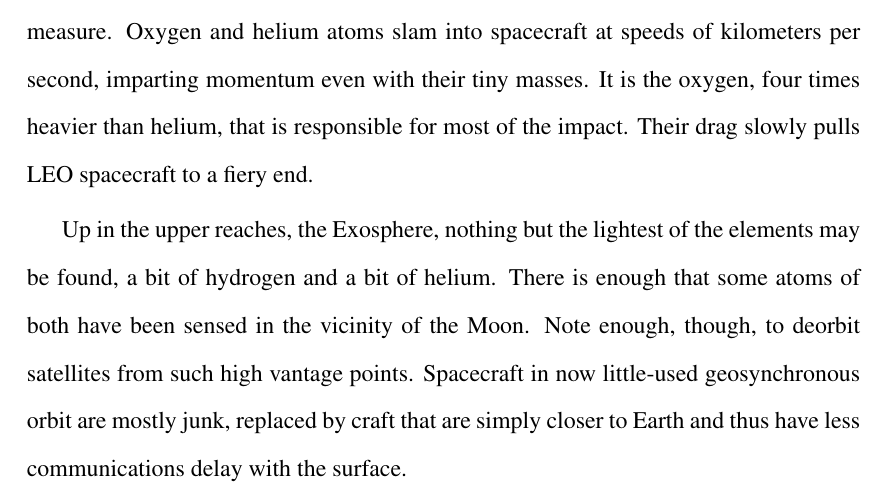
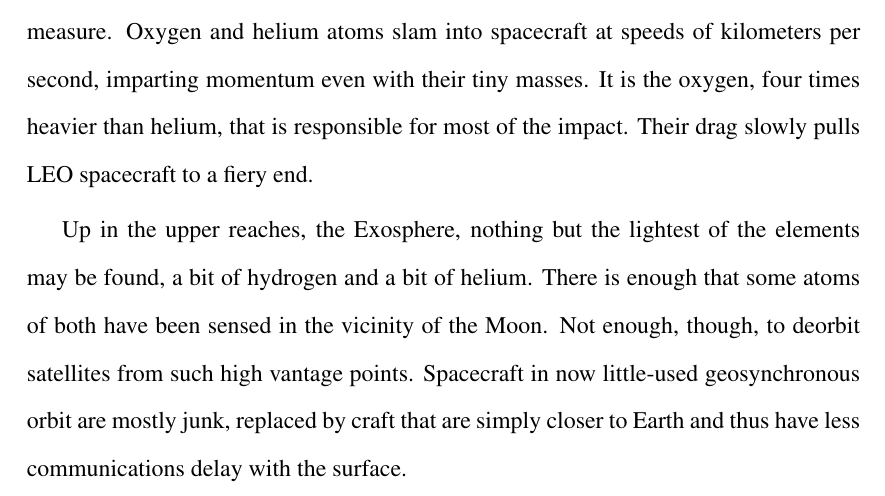
Before and after one commit to prototypo/MovingMars, a LaTeX thesis (source/GravitysChild.tex, which reads source/Perturbation/Perturbation.tex): part of page 38 of 41, cut so that both start at the same text. Compiled offline with pdfLaTeX.

Commit message:
Update Perturbation.tex
"Not enough ..." not "Note enough ...".

```diff
--- a/source/Perturbation/Perturbation.tex
+++ b/source/Perturbation/Perturbation.tex
@@ -12,7 +12,7 @@ Fortunately, humanity has been terribly untidy in its stewardship of Earth's orb
 
 The average age of a spacecraft in low Earth orbit may be measured in weeks, months or at best a few years. The tenuous Thermosphere is nearly half oxygen and half helium at those altitudes with sensible amounts of hydrogen thrown in for good measure. Oxygen and helium atoms slam into spacecraft at speeds of kilometers per second, imparting momentum even with their tiny masses. It is the oxygen, four times heavier than helium, that is responsible for most of the impact. Their drag slowly pulls LEO spacecraft to a fiery end.
 
-Up in the upper reaches, the Exosphere, nothing but the lightest of the elements may be found, a bit of hydrogen and a bit of helium. There is enough that some atoms of both have been sensed in the vicinity of the Moon. Note enough, though, to deorbit satellites from such high vantage points. Spacecraft in now little-used geosynchronous orbit are mostly junk, replaced by craft that are simply closer to Earth and thus have less communications delay with the surface.
+Up in the upper reaches, the Exosphere, nothing but the lightest of the elements may be found, a bit of hydrogen and a bit of helium. There is enough that some atoms of both have been sensed in the vicinity of the Moon. Not enough, though, to deorbit satellites from such high vantage points. Spacecraft in now little-used geosynchronous orbit are mostly junk, replaced by craft that are simply closer to Earth and thus have less communications delay with the surface.
 
 MEO, medium height, spacecraft escape most of the bombardment and serve in the happy medium between survivability and distance. Medium Earth orbit is now the home for most of humanity's satellites.
 
```
